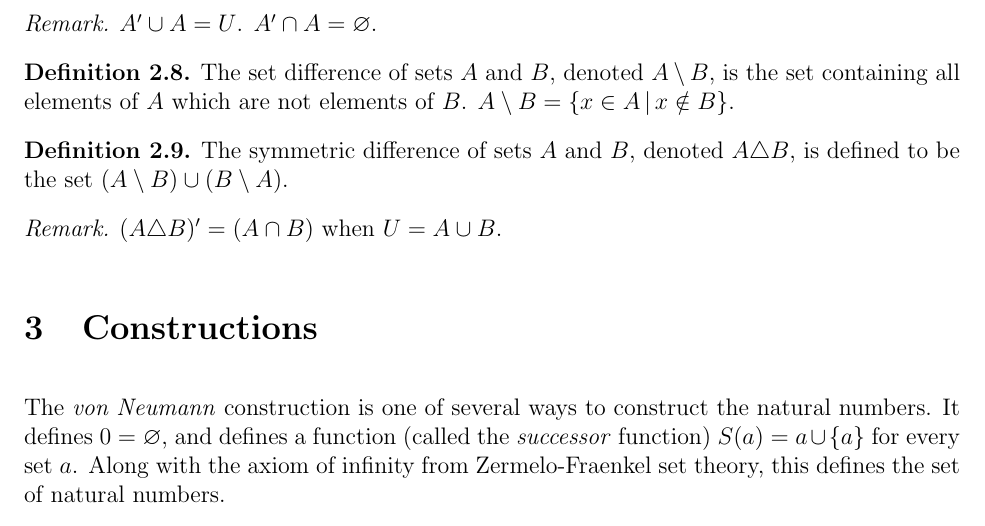
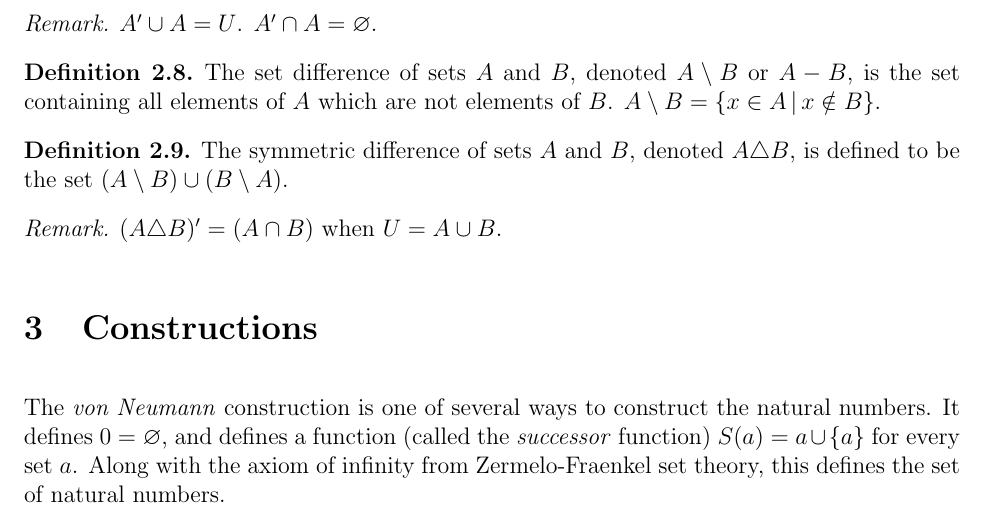
Before and after one commit to brendanburkhart/notes, a LaTeX document (IntroAnalysis/analysis.tex): part of page 5 of 12, cut so that both start at the same text. Compiled offline with pdfLaTeX.

Commit message:
Add '-' set difference notation
Include minus sign as notation for set difference, along with '\'

```diff
--- a/IntroAnalysis/analysis.tex
+++ b/IntroAnalysis/analysis.tex
@@ -190,7 +190,7 @@ Two sets are equal when they contain precisely the same elements. For example, i
 \end{rmk}
 
 \begin{defn}\label{set-difference}
-    The set difference of sets $A$ and  $B$, denoted $A \setminus B$, is the set containing all elements of $A$ which are not elements of $B$. $A \setminus B = \left\{x \in A \compbar x \notin B\right\}$.
+    The set difference of sets $A$ and  $B$, denoted $A \setminus B$ or $A - B$, is the set containing all elements of $A$ which are not elements of $B$. $A \setminus B = \left\{x \in A \compbar x \notin B\right\}$.
 \end{defn}
 
 \begin{defn}\label{symmetric-difference}
```
